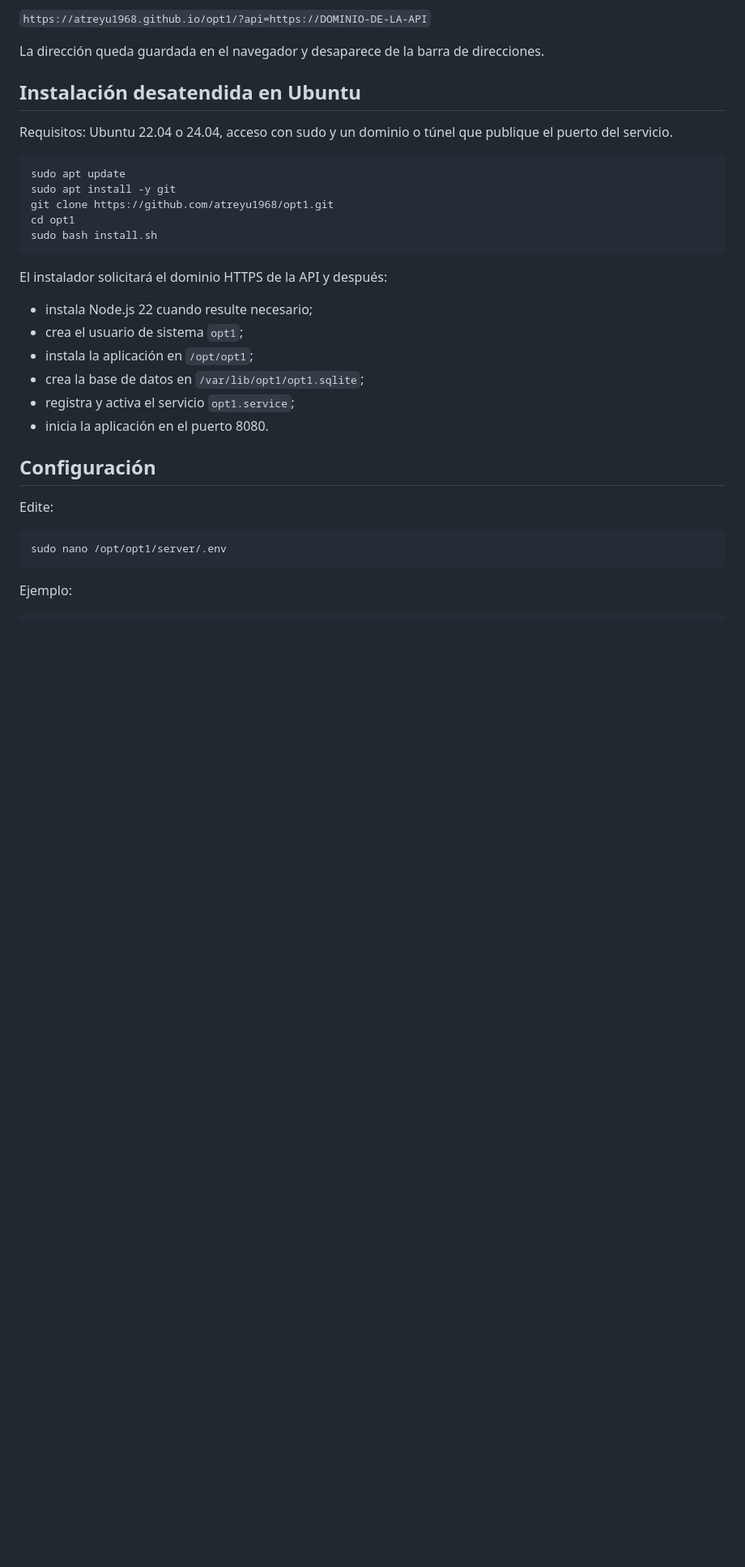
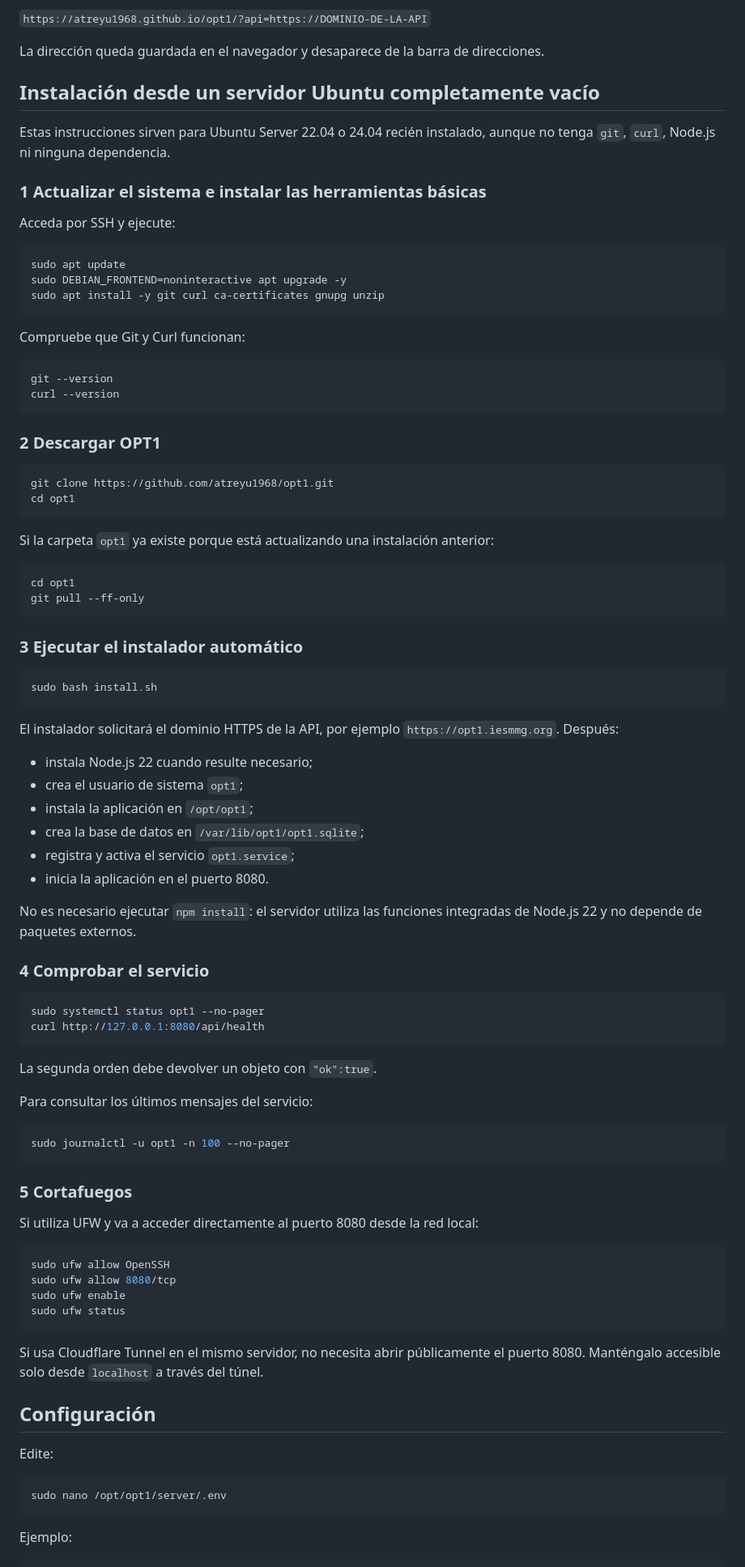
Before and after one commit to atreyu1968/opt1, a Markdown page: README.md, the part around one of its changes. Shown at 81% size. Drawn GitHub-style; blank space fills up the shorter version.

Commit message:
Amplía README para instalación en Ubuntu vacío

````diff
--- a/README.md
+++ b/README.md
@@ -25,19 +25,48 @@ El primer acceso debe indicar la dirección pública de la API. Puede enviarse y
 
 La dirección queda guardada en el navegador y desaparece de la barra de direcciones.
 
-## Instalación desatendida en Ubuntu
+## Instalación desde un servidor Ubuntu completamente vacío
 
-Requisitos: Ubuntu 22.04 o 24.04, acceso con sudo y un dominio o túnel que publique el puerto del servicio.
+Estas instrucciones sirven para Ubuntu Server 22.04 o 24.04 recién instalado, aunque no tenga `git`, `curl`, Node.js ni ninguna dependencia.
+
+### 1 Actualizar el sistema e instalar las herramientas básicas
+
+Acceda por SSH y ejecute:
 
 ```bash
 sudo apt update
-sudo apt install -y git
+sudo DEBIAN_FRONTEND=noninteractive apt upgrade -y
+sudo apt install -y git curl ca-certificates gnupg unzip
+```
+
+Compruebe que Git y Curl funcionan:
+
+```bash
+git --version
+curl --version
+```
+
+### 2 Descargar OPT1
+
+```bash
 git clone https://github.com/atreyu1968/opt1.git
 cd opt1
+```
+
+Si la carpeta `opt1` ya existe porque está actualizando una instalación anterior:
+
+```bash
+cd opt1
+git pull --ff-only
+```
+
+### 3 Ejecutar el instalador automático
+
+```bash
 sudo bash install.sh
 ```
 
-El instalador solicitará el dominio HTTPS de la API y después:
+El instalador solicitará el dominio HTTPS de la API, por ejemplo `https://opt1.iesmmg.org`. Después:
 
 - instala Node.js 22 cuando resulte necesario;
 - crea el usuario de sistema `opt1`;
@@ -45,6 +74,36 @@ El instalador solicitará el dominio HTTPS de la API y después:
 - crea la base de datos en `/var/lib/opt1/opt1.sqlite`;
 - registra y activa el servicio `opt1.service`;
 - inicia la aplicación en el puerto 8080.
+
+No es necesario ejecutar `npm install`: el servidor utiliza las funciones integradas de Node.js 22 y no depende de paquetes externos.
+
+### 4 Comprobar el servicio
+
+```bash
+sudo systemctl status opt1 --no-pager
+curl http://127.0.0.1:8080/api/health
+```
+
+La segunda orden debe devolver un objeto con `"ok":true`.
+
+Para consultar los últimos mensajes del servicio:
+
+```bash
+sudo journalctl -u opt1 -n 100 --no-pager
+```
+
+### 5 Cortafuegos
+
+Si utiliza UFW y va a acceder directamente al puerto 8080 desde la red local:
+
+```bash
+sudo ufw allow OpenSSH
+sudo ufw allow 8080/tcp
+sudo ufw enable
+sudo ufw status
+```
+
+Si usa Cloudflare Tunnel en el mismo servidor, no necesita abrir públicamente el puerto 8080. Manténgalo accesible solo desde `localhost` a través del túnel.
 
 ## Configuración
 
````
Also changed, not shown: other parts of README.md (+62 -0 lines).
